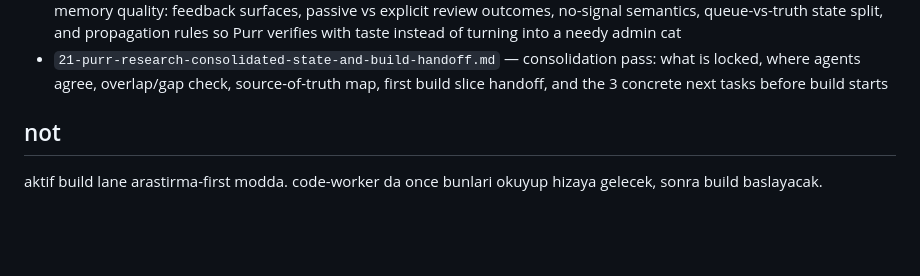
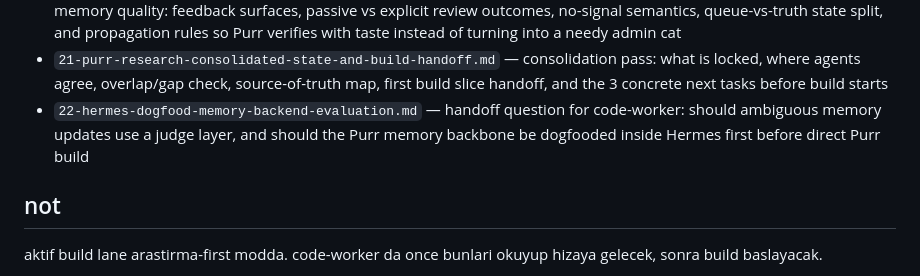
Before and after one commit to thatgooner/goon, a Markdown page: ily/README.md, the part around the change. Drawn GitHub-style; blank space fills up the shorter version.

Commit message:
notes: queue code-worker eval for Hermes memory dogfood

```diff
--- a/ily/README.md
+++ b/ily/README.md
@@ -29,6 +29,7 @@ eger teknik notlar fazla derinse, once buna bak:
 - `19-purr-pattern-rollups-proactive-preflight-and-cost-tier-contract.md` — the missing bridge from raw prediction memory to texting-first behavior: derived pattern/timing/posture artifacts, the private `should_text_first?` gate, tiny `proactive_pack` slots, conservative budgets/cooldowns, and cost-tier rules so proactive stays sharp without spam or prompt bloat
 - `20-purr-feedback-orchestrator-review-outcomes-and-trust-decay-contract.md` — the missing trust-update layer for memory quality: feedback surfaces, passive vs explicit review outcomes, no-signal semantics, queue-vs-truth state split, and propagation rules so Purr verifies with taste instead of turning into a needy admin cat
 - `21-purr-research-consolidated-state-and-build-handoff.md` — consolidation pass: what is locked, where agents agree, overlap/gap check, source-of-truth map, first build slice handoff, and the 3 concrete next tasks before build starts
+- `22-hermes-dogfood-memory-backend-evaluation.md` — handoff question for code-worker: should ambiguous memory updates use a judge layer, and should the Purr memory backbone be dogfooded inside Hermes first before direct Purr build
 
 ## not
 aktif build lane arastirma-first modda.
```
Also changed, not shown: ily/22-hermes-dogfood-memory-backend-evaluation.md (added, +179 -0 lines), notes/boards/coding-agent-task-board.md (+22 -0 lines).
